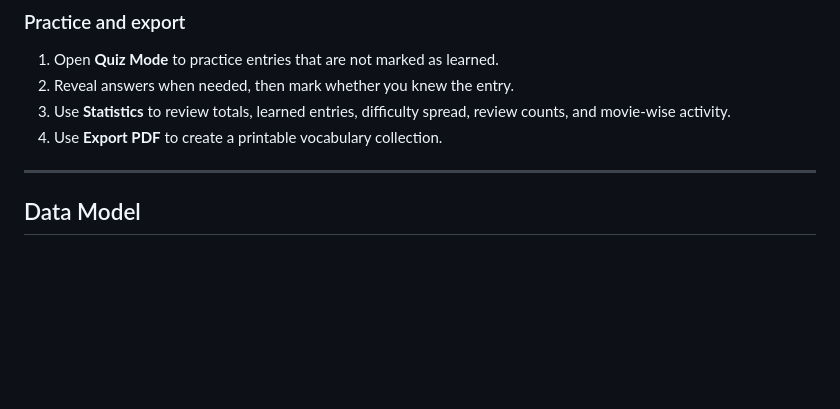
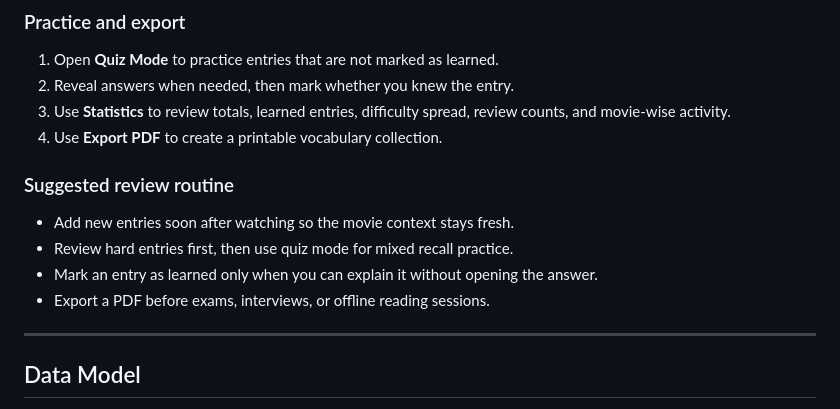
Before and after one commit to ParthrChandurkar/LexiLog-Your-Personal-Vocabulary-Journal, a Markdown page: README.md, the part around the change. Rendered like a GitHub page; blank space fills up the shorter version.

Commit message:
docs: add suggested review routine

```diff
--- a/README.md
+++ b/README.md
@@ -247,6 +247,13 @@ Open `templates/web_app.html` in a browser to inspect the static UI concept. It
 3. Use **Statistics** to review totals, learned entries, difficulty spread, review counts, and movie-wise activity.
 4. Use **Export PDF** to create a printable vocabulary collection.
 
+### Suggested review routine
+
+- Add new entries soon after watching so the movie context stays fresh.
+- Review hard entries first, then use quiz mode for mixed recall practice.
+- Mark an entry as learned only when you can explain it without opening the answer.
+- Export a PDF before exams, interviews, or offline reading sessions.
+
 ---
 
 ## Data Model
```
